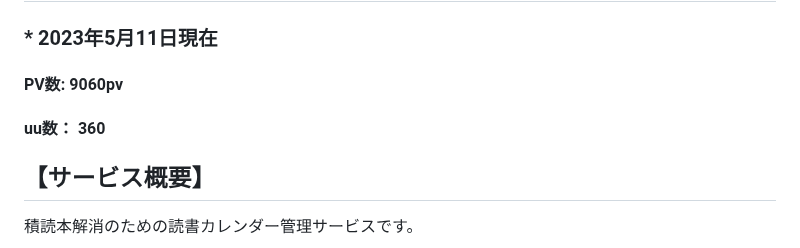
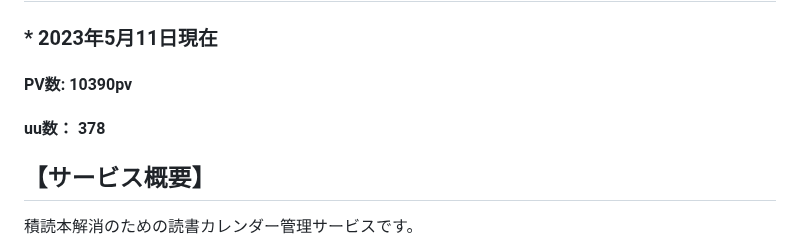
Before and after one commit to aya1357/yumelog777, a Markdown page: README.md, the part around the change. GitHub-like rendering.

```diff
--- a/README.md
+++ b/README.md
@@ -8,8 +8,8 @@
 ## [Qiita記事](https://qiita.com/aya1357/items/5abc68b557197dc39baf)
 
 ### * 2023年5月11日現在
-#### PV数: 9060pv
-#### uu数： 360
+#### PV数: 10390pv
+#### uu数： 378
 
 
 ## 【サービス概要】<br>
```
